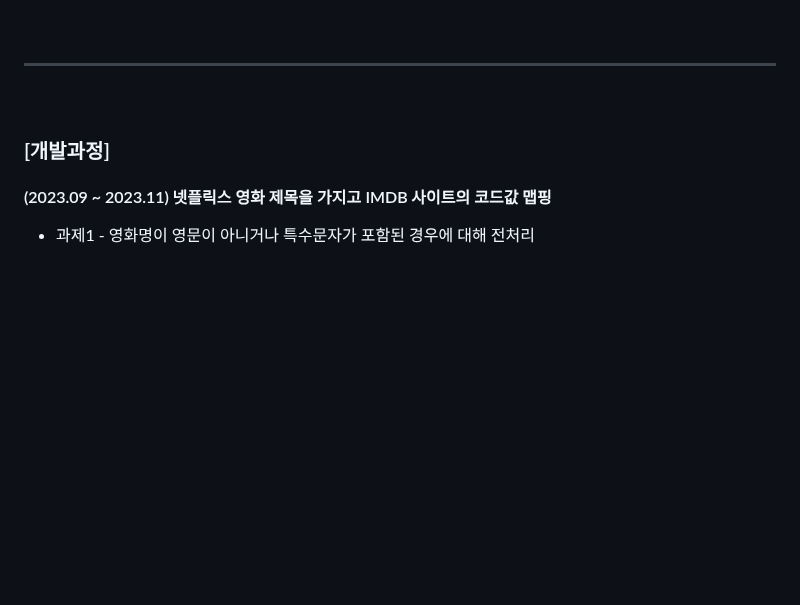
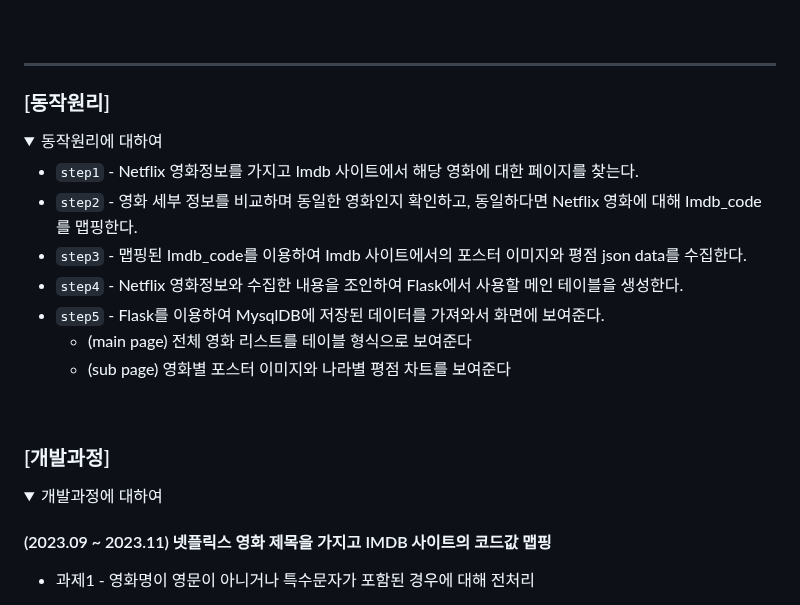
Before and after one commit to dohyeonkim2526/ToyProject, a Markdown page: ImdbScores/README.md, the part around one of its changes. Drawn GitHub-style; folded sections open; blank space fills up the shorter version.

Commit message:
README.md update about project

```diff
--- a/ImdbScores/README.md
+++ b/ImdbScores/README.md
@@ -32,8 +32,25 @@ ___
 ___
 ###
 
+### [동작원리]
+<details>
+<summary>동작원리에 대하여</summary>
+
+* `step1` - Netflix 영화정보를 가지고 Imdb 사이트에서 해당 영화에 대한 페이지를 찾는다.
+* `step2` - 영화 세부 정보를 비교하며 동일한 영화인지 확인하고, 동일하다면 Netflix 영화에 대해 Imdb_code를 맵핑한다.
+* `step3` - 맵핑된 Imdb_code를 이용하여 Imdb 사이트에서의 포스터 이미지와 평점 json data를 수집한다.
+* `step4` - Netflix 영화정보와 수집한 내용을 조인하여 Flask에서 사용할 메인 테이블을 생성한다.
+* `step5` - Flask를 이용하여 MysqlDB에 저장된 데이터를 가져와서 화면에 보여준다.
+    * (main page) 전체 영화 리스트를 테이블 형식으로 보여준다
+    * (sub page) 영화별 포스터 이미지와 나라별 평점 차트를 보여준다
+
+</details>
 <br></br>
+
 ### [개발과정]
+<details>
+<summary>개발과정에 대하여</summary>
+
 #### (2023.09 ~ 2023.11) 넷플릭스 영화 제목을 가지고 IMDB 사이트의 코드값 맵핑
 * 과제1 - 영화명이 영문이 아니거나 특수문자가 포함된 경우에 대해 전처리
   * 해결 - Google에 검색해서 나오는 IMDB 영화 서칭
```
Also changed, not shown: other parts of ImdbScores/README.md (+6 -4 lines).
